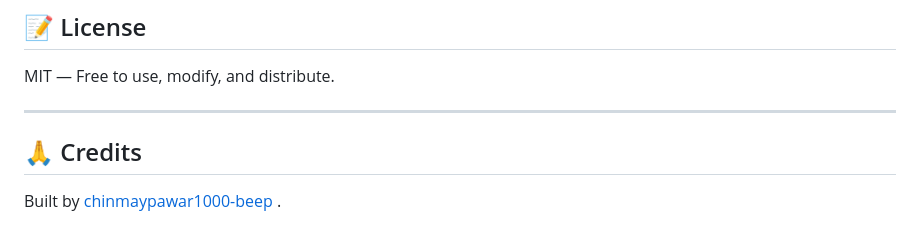
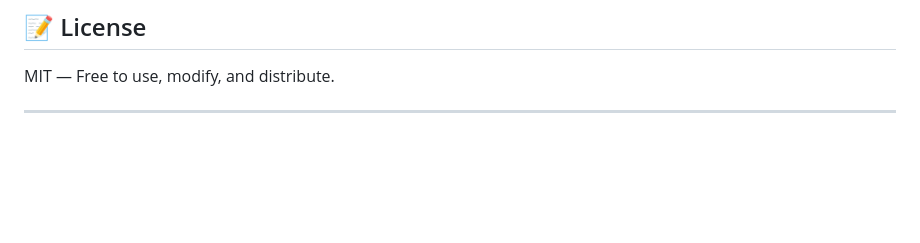
Before and after one commit to chinmaypawar1000-beep/RAG_Testing_3.0, a Markdown page: README.md, the part around the change. Rendered like a GitHub page; blank space fills up the shorter version.

Commit message:
Readme
Removed credits section from the README file.

```diff
--- a/README.md
+++ b/README.md
@@ -437,7 +437,3 @@ This section is for AI coding agents that need to understand, modify, or extend
 MIT — Free to use, modify, and distribute.
 
 ---
-
-## 🙏 Credits
-
-Built by [chinmaypawar1000-beep](https://github.com/chinmaypawar1000-beep) .
```
